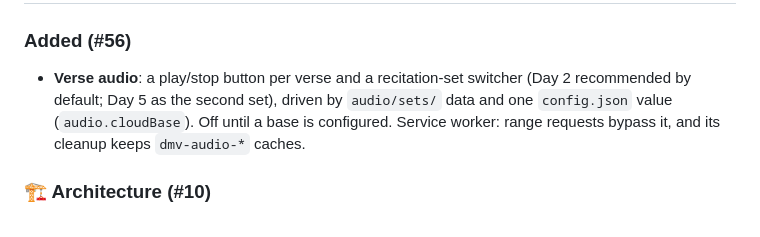
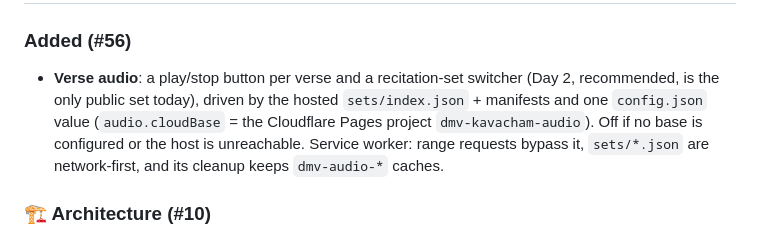
Before and after one commit to yogaedu-org/dmv-kavacham-study-tool, a Markdown page: CHANGELOG.md, the part around the change. Rendered like a GitHub page.

```diff
--- a/CHANGELOG.md
+++ b/CHANGELOG.md
@@ -8,7 +8,7 @@ and this project adheres to [Semantic Versioning](https://semver.org/spec/v2.0.0
 ## [Unreleased] — on branch `fix/10-es-modules` (ships together on merge)
 
 ### Added (#56)
-- **Verse audio**: a play/stop button per verse and a recitation-set switcher (Day 2 recommended by default; Day 5 as the second set), driven by `audio/sets/` data and one `config.json` value (`audio.cloudBase`). Off until a base is configured. Service worker: range requests bypass it, and its cleanup keeps `dmv-audio-*` caches.
+- **Verse audio**: a play/stop button per verse and a recitation-set switcher (Day 2, recommended, is the only public set today), driven by the hosted `sets/index.json` + manifests and one `config.json` value (`audio.cloudBase` = the Cloudflare Pages project `dmv-kavacham-audio`). Off if no base is configured or the host is unreachable. Service worker: range requests bypass it, `sets/*.json` are network-first, and its cleanup keeps `dmv-audio-*` caches.
 
 ### 🏗️ Architecture (#10)
 - **Split `app.js` into ES modules** under `js/` (`state`/`util`/`config`/`i18n`/`controls`/`filters`/`render`/`main`), loaded via `<script type="module">`. Parity-verified (search, theme, font, language, 14 verses). A Vite single-file bundle that also runs from `file://` is tracked in #33.
```
Also changed, not shown: README.md (+4 -4 lines), rnd/56-audio-sources/README.md (+2 -0 lines).
